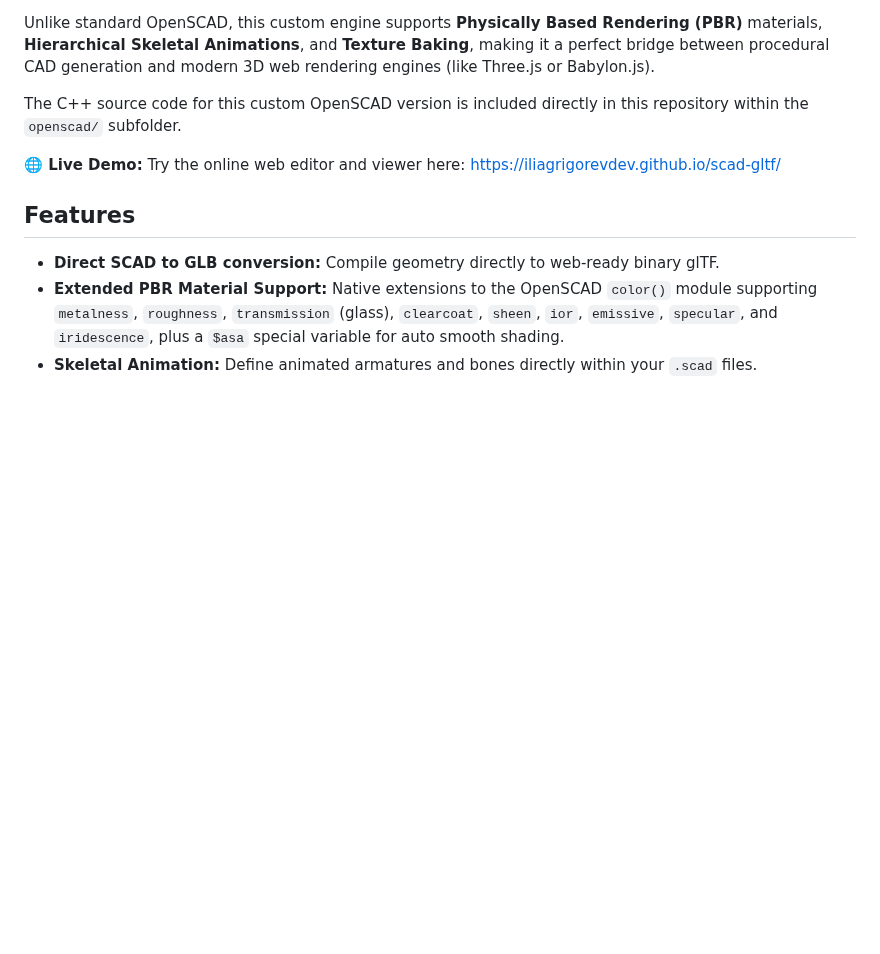
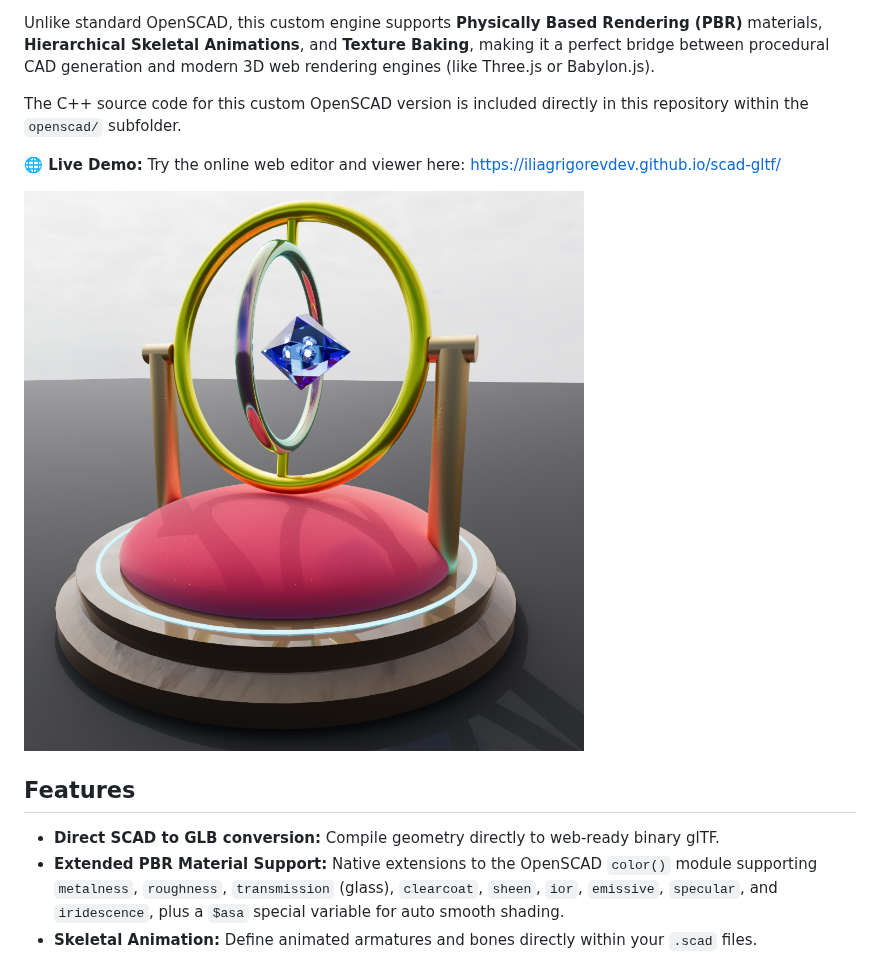
Before and after one commit to iliagrigorevdev/scad-gltf, a Markdown page: README.md, the part around the change. Rendered like a GitHub page; pictures changed too: screenshot.png (added); blank space fills up the shorter version.

Commit message:
Add screenshot and default scad

```diff
--- a/README.md
+++ b/README.md
@@ -7,6 +7,8 @@ Unlike standard OpenSCAD, this custom engine supports **Physically Based Renderi
 The C++ source code for this custom OpenSCAD version is included directly in this repository within the `openscad/` subfolder.
 
 **🌐 Live Demo:** Try the online web editor and viewer here: [https://iliagrigorevdev.github.io/scad-gltf/](https://iliagrigorevdev.github.io/scad-gltf/)
+
+![Editor Screenshot](screenshot.png)
 
 ## Features
 
```
Also changed, not shown: 2 other files.
